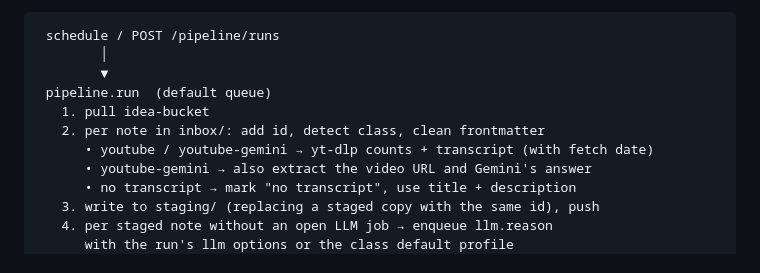
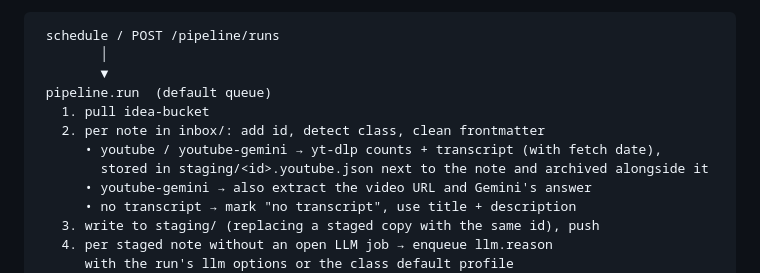
Before and after one commit to epiaku/idea-catcher, a Markdown page: docs/idea-catcher-service-architecture.md, the part around the change. GitHub-like rendering.

```diff
--- a/docs/idea-catcher-service-architecture.md
+++ b/docs/idea-catcher-service-architecture.md
@@ -337,7 +337,8 @@ A run is up to four kinds of jobs: one `pipeline.run`, one `llm.reason` per note
  pipeline.run  (default queue)
    1. pull idea-bucket
    2. per note in inbox/: add id, detect class, clean frontmatter
-      • youtube / youtube-gemini → yt-dlp counts + transcript (with fetch date)
+      • youtube / youtube-gemini → yt-dlp counts + transcript (with fetch date),
+        stored in staging/<id>.youtube.json next to the note and archived alongside it
       • youtube-gemini → also extract the video URL and Gemini's answer
       • no transcript → mark "no transcript", use title + description
    3. write to staging/ (replacing a staged copy with the same id), push
```
Also changed, not shown: docs/idea-catcher-pipeline.md (+3 -5 lines).
